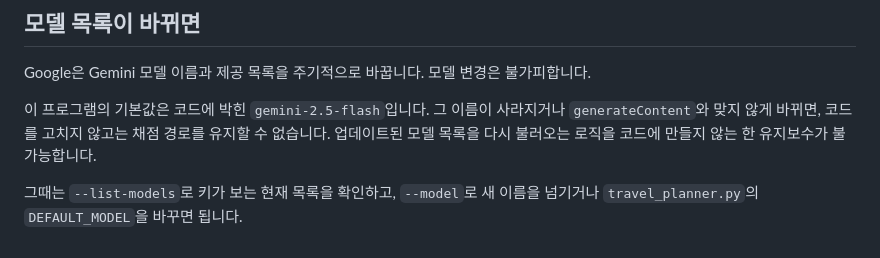
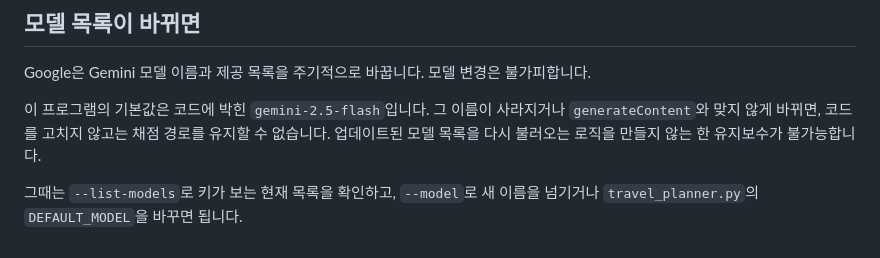
Before and after one commit to seongbin45/CODYSSEY_5_ProJect, a Markdown page: README.md, the part around the change. Drawn GitHub-style.

```diff
--- a/README.md
+++ b/README.md
@@ -86,6 +86,6 @@ results/              출력
 
 Google은 Gemini 모델 이름과 제공 목록을 주기적으로 바꿉니다. 모델 변경은 불가피합니다.
 
-이 프로그램의 기본값은 코드에 박힌 `gemini-2.5-flash`입니다. 그 이름이 사라지거나 `generateContent`와 맞지 않게 바뀌면, 코드를 고치지 않고는 채점 경로를 유지할 수 없습니다. 업데이트된 모델 목록을 다시 불러오는 로직을 코드에 만들지 않는 한 유지보수가 불가능합니다.
+이 프로그램의 기본값은 코드에 박힌 `gemini-2.5-flash`입니다. 그 이름이 사라지거나 `generateContent`와 맞지 않게 바뀌면, 코드를 고치지 않고는 채점 경로를 유지할 수 없습니다. 업데이트된 모델 목록을 다시 불러오는 로직을 만들지 않는 한 유지보수가 불가능합니다.
 
 그때는 `--list-models`로 키가 보는 현재 목록을 확인하고, `--model`로 새 이름을 넘기거나 `travel_planner.py`의 `DEFAULT_MODEL`을 바꾸면 됩니다.
```
